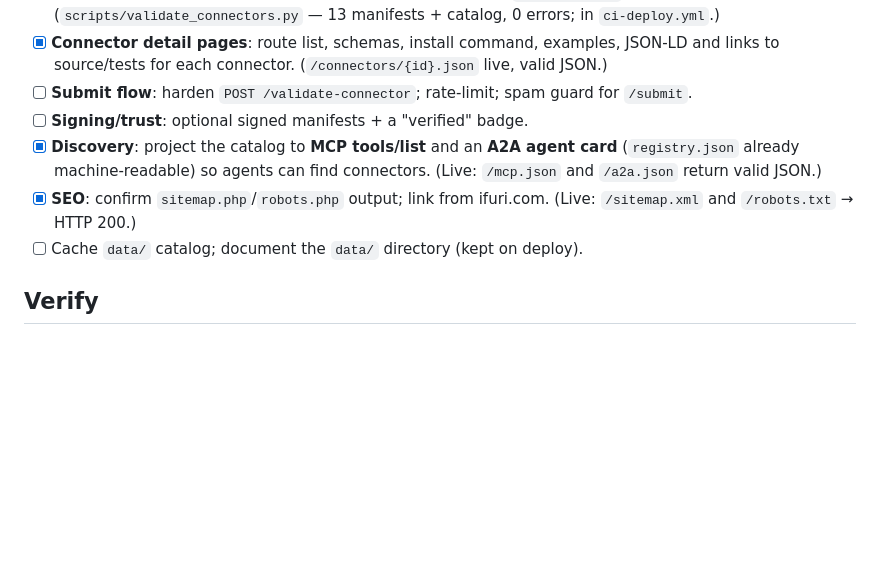
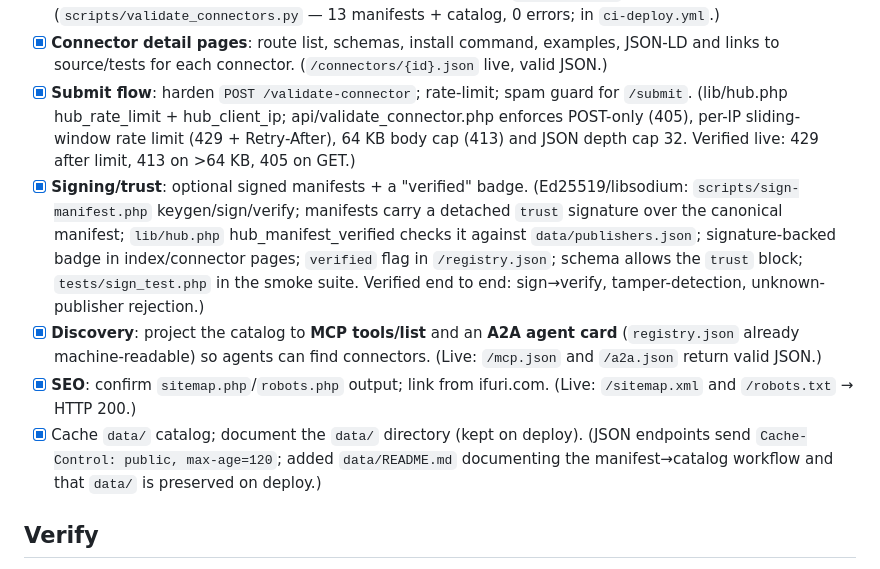
Before and after one commit to if-uri/roadmap, a Markdown page: 30-connect-connectors.md, the part around the change. GitHub-like rendering; blank space fills up the shorter version.

Commit message:
refaktor

```diff
--- a/30-connect-connectors.md
+++ b/30-connect-connectors.md
@@ -33,14 +33,25 @@ kvm, llm, …) → bridges into a **urirun binding/registry** the app/flows can
   (`scripts/validate_connectors.py` — 13 manifests + catalog, 0 errors; in `ci-deploy.yml`.)
 - [x] **Connector detail pages**: route list, schemas, install command, examples,
   JSON-LD and links to source/tests for each connector. (`/connectors/{id}.json` live, valid JSON.)
-- [ ] **Submit flow**: harden `POST /validate-connector`; rate-limit; spam guard for `/submit`.
-- [ ] **Signing/trust**: optional signed manifests + a "verified" badge.
+- [x] **Submit flow**: harden `POST /validate-connector`; rate-limit; spam guard for `/submit`.
+  (lib/hub.php hub_rate_limit + hub_client_ip; api/validate_connector.php enforces
+  POST-only (405), per-IP sliding-window rate limit (429 + Retry-After), 64 KB body
+  cap (413) and JSON depth cap 32. Verified live: 429 after limit, 413 on >64 KB, 405 on GET.)
+- [x] **Signing/trust**: optional signed manifests + a "verified" badge.
+  (Ed25519/libsodium: `scripts/sign-manifest.php` keygen/sign/verify; manifests carry
+  a detached `trust` signature over the canonical manifest; `lib/hub.php`
+  hub_manifest_verified checks it against `data/publishers.json`; signature-backed
+  badge in index/connector pages; `verified` flag in `/registry.json`; schema allows
+  the `trust` block; `tests/sign_test.php` in the smoke suite. Verified end to end:
+  sign→verify, tamper-detection, unknown-publisher rejection.)
 - [x] **Discovery**: project the catalog to **MCP tools/list** and an **A2A agent card**
   (`registry.json` already machine-readable) so agents can find connectors.
   (Live: `/mcp.json` and `/a2a.json` return valid JSON.)
 - [x] **SEO**: confirm `sitemap.php`/`robots.php` output; link from ifuri.com.
   (Live: `/sitemap.xml` and `/robots.txt` → HTTP 200.)
-- [ ] Cache `data/` catalog; document the `data/` directory (kept on deploy).
+- [x] Cache `data/` catalog; document the `data/` directory (kept on deploy).
+  (JSON endpoints send `Cache-Control: public, max-age=120`; added `data/README.md`
+  documenting the manifest→catalog workflow and that `data/` is preserved on deploy.)
 
 ## Verify
 - connect.ifuri.com/ 200; `/connectors.json`, `/registry.json`, `/search.json` valid JSON;
```
